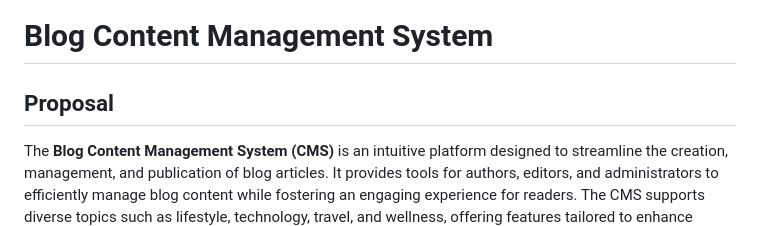
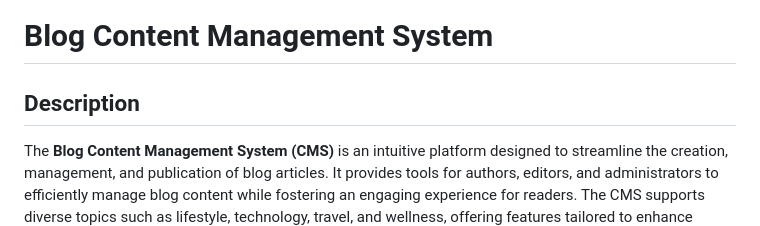
Before and after one commit to Dev7091/Blog_CMS, a Markdown page: README.md, the part around the change. GitHub-like rendering.

```diff
--- a/README.md
+++ b/README.md
@@ -1,6 +1,6 @@
 # Blog Content Management System
 
-## Proposal
+## Description
 
 The **Blog Content Management System (CMS)** is an intuitive platform designed to streamline the creation, management, and publication of blog articles. It provides tools for authors, editors, and administrators to efficiently manage blog content while fostering an engaging experience for readers. The CMS supports diverse topics such as lifestyle, technology, travel, and wellness, offering features tailored to enhance workflow and content discoverability.
 
```
